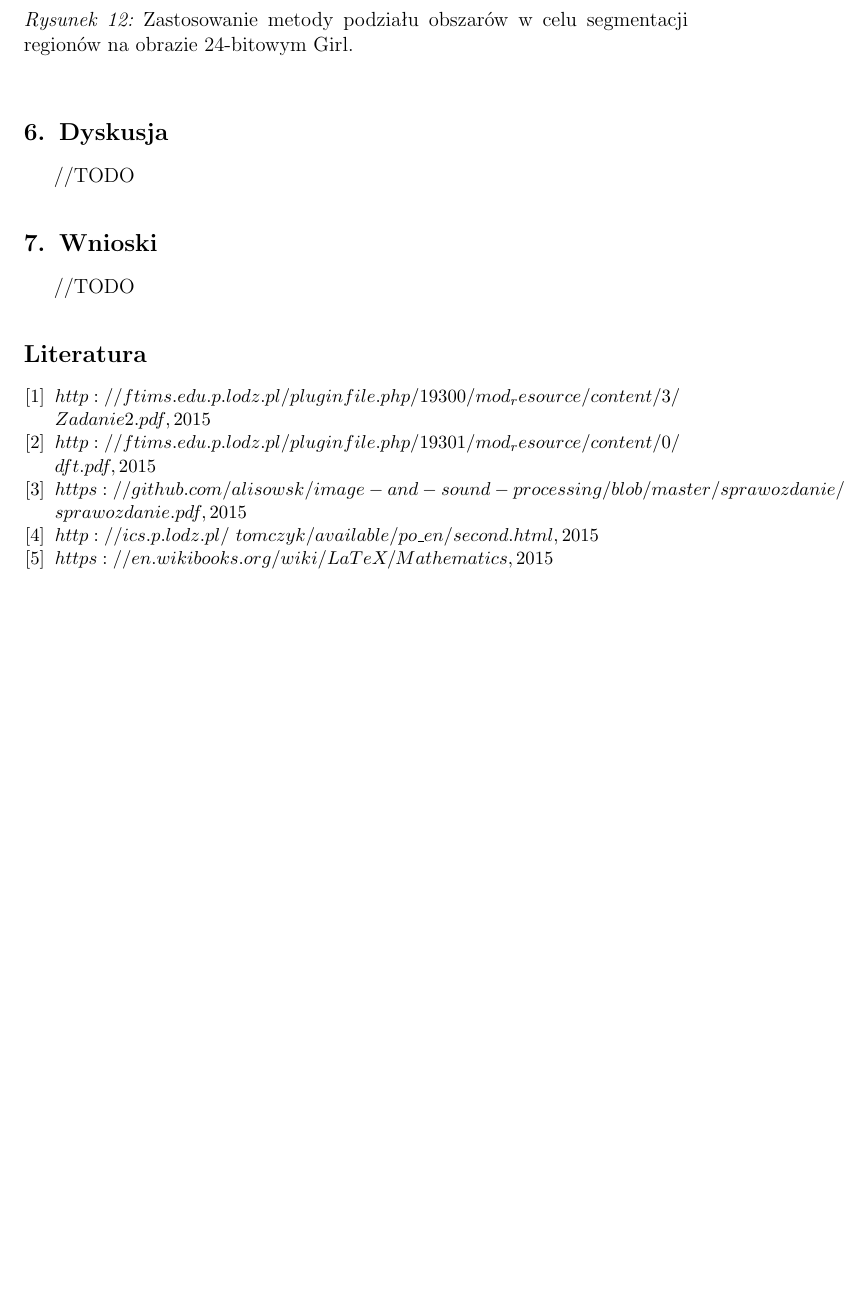
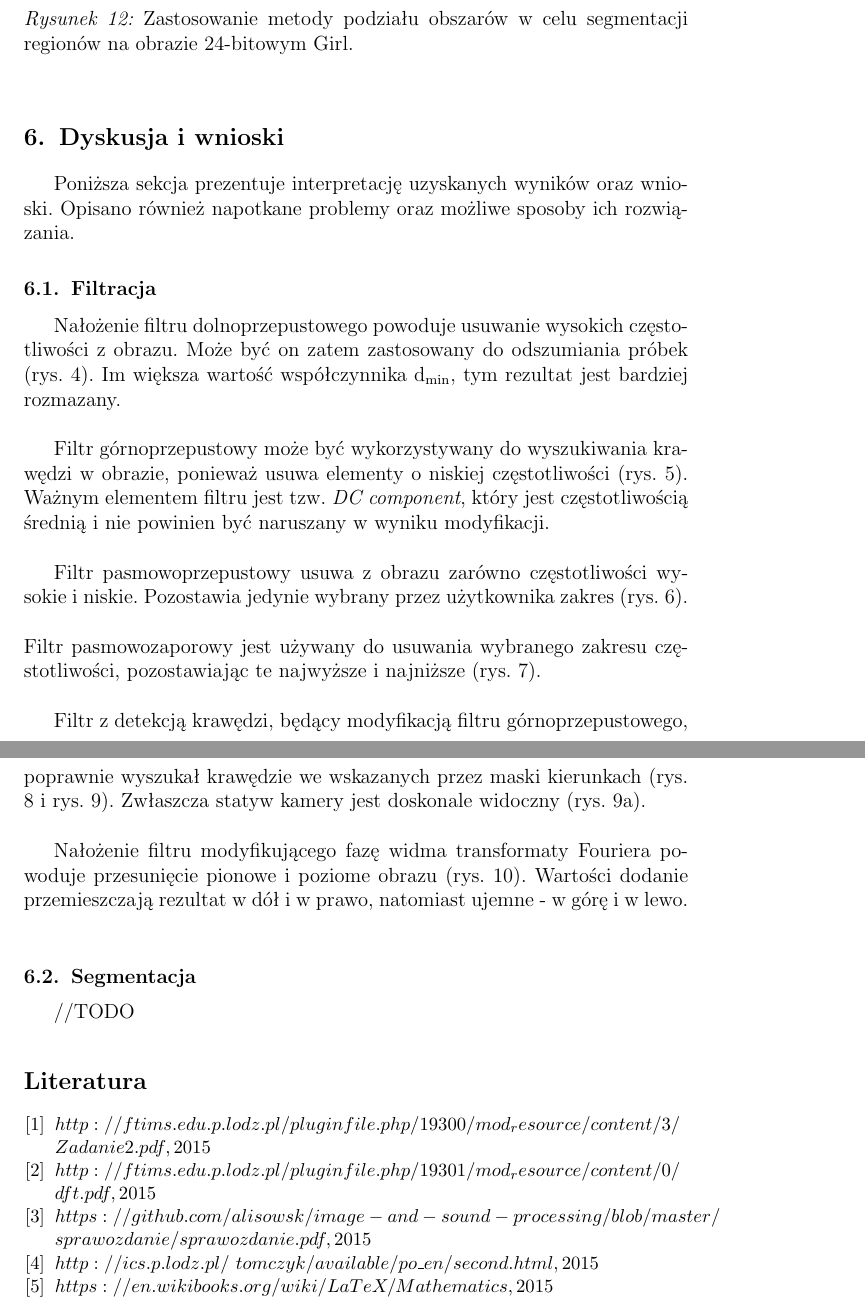
Before and after one commit to andlisow/image-and-sound-processing, a LaTeX document (sprawozdanie2/sprawozdanie.tex): part of page 10 of 10 before the commit and two parts of pages 10 and 11 of 11 after it, the two joined at a grey line, cut so that both start at the same text, the shorter picture padded with empty space. Compiled offline with pdfLaTeX.

Commit message:
Working on report, preparing summary; small changes in split and merge

```diff
--- a/sprawozdanie2/sprawozdanie.tex
+++ b/sprawozdanie2/sprawozdanie.tex
@@ -355,19 +355,37 @@ Wyniki zastosowania metody podziału obszarów w celu segmentacji regionów na o
     \caption{Zastosowanie metody podziału obszarów w celu segmentacji regionów na obrazie 24-bitowym Girl.}%
 \end{figure}
 
-\section{Dyskusja}
+\section{Dyskusja i wnioski}
+Poniższa sekcja prezentuje interpretację uzyskanych wyników oraz wnioski. Opisano również napotkane problemy oraz możliwe sposoby ich rozwiązania.
+
+\subsection{Filtracja}
+Nałożenie filtru dolnoprzepustowego powoduje usuwanie wysokich częstotliwości z obrazu. Może być on zatem zastosowany do odszumiania próbek (rys. 4). Im większa wartość współczynnika d$_{\text{min}}$, tym rezultat jest bardziej rozmazany.\\
+\\
+\indent
+Filtr górnoprzepustowy może być wykorzystywany do wyszukiwania krawędzi w obrazie, ponieważ usuwa elementy o niskiej częstotliwości (rys. 5). Ważnym elementem filtru jest tzw. \textit{DC component}, który jest częstotliwością średnią i nie powinien być naruszany w wyniku modyfikacji.\\
+\\
+\indent
+Filtr pasmowoprzepustowy usuwa z obrazu zarówno częstotliwości wysokie i niskie. Pozostawia jedynie wybrany przez użytkownika zakres (rys. 6).\\
+\\
+Filtr pasmowozaporowy jest używany do usuwania wybranego zakresu częstotliwości, pozostawiając te najwyższe i najniższe (rys. 7).\\
+\\
+\indent
+Filtr z detekcją krawędzi, będący modyfikacją filtru górnoprzepustowego, poprawnie wyszukał krawędzie we wskazanych przez maski kierunkach (rys. 8 i rys. 9). Zwłaszcza statyw kamery jest doskonale widoczny (rys. 9a).\\
+\\
+\indent
+Nałożenie filtru modyfikującego fazę widma transformaty Fouriera powoduje przesunięcie pionowe i poziome obrazu (rys. 10). Wartości dodanie przemieszczają rezultat w dół i w prawo, natomiast ujemne - w górę i w lewo.\\
+
+\subsection{Segmentacja}
 //TODO
 
-\section{Wnioski}
-//TODO
 
 \begin{thebibliography}{1}
 \bibitem{instruction_pol}\text{$http://ftims.edu.p.lodz.pl/pluginfile.php/19300/mod_resource/content/3/$}\\
 \text{$Zadanie2.pdf, 2015$}
 \bibitem{instruction_pol}\text{$http://ftims.edu.p.lodz.pl/pluginfile.php/19301/mod_resource/content/0/$}\\
 \text{$dft.pdf, 2015$}
-\bibitem{instruction_pol}\text{$https://github.com/alisowsk/image-and-sound-processing/blob/master/sprawozdanie/$}\\
-\text{$sprawozdanie.pdf, 2015$}
+\bibitem{instruction_pol}\text{$https://github.com/alisowsk/image-and-sound-processing/blob/master/$}\\
+\text{$sprawozdanie/sprawozdanie.pdf, 2015$}
 \bibitem{instruction_ang}\text{$http://ics.p.lodz.pl/~tomczyk/available/po\_en/second.html, 2015$}
 \bibitem{instruction_latex}\text{$https://en.wikibooks.org/wiki/LaTeX/Mathematics, 2015$}
 \bibitem{doc_linear_fitering}\text{$http://lodev.org/cgtutor/fourier.html, 2015$}
```
Also changed, not shown: sprawozdanie2/sprawozdanie.pdf, sprawozdanie2/sprawozdanie.tex (14 more changed lines), 4 other files.
